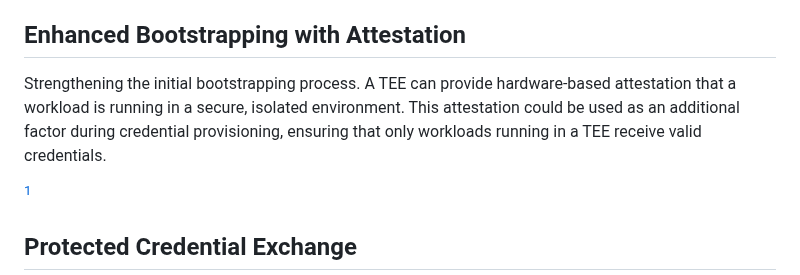
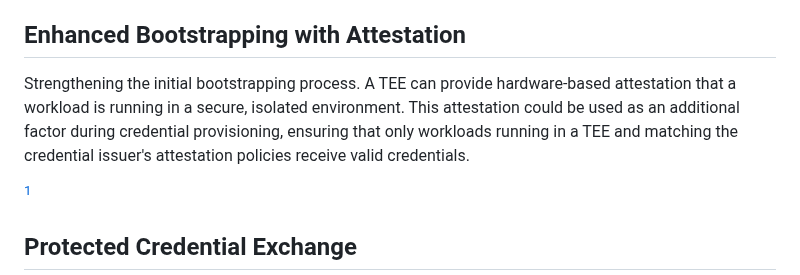
Before and after one commit to confidential-computing/twi-wimse, a Markdown page: draft-twi-reference-architecture.md, the part around the change. GitHub-like rendering.

Commit message:
Small editorial changes

```diff
--- a/draft-twi-reference-architecture.md
+++ b/draft-twi-reference-architecture.md
@@ -128,7 +128,7 @@ With TEEs, a workload’s private keys and sensitive cryptographic operations (s
 
 ## Enhanced Bootstrapping with Attestation
 
-Strengthening the initial bootstrapping process. A TEE can provide hardware-based attestation that a workload is running in a secure, isolated environment. This attestation could be used as an additional factor during credential provisioning, ensuring that only workloads running in a TEE receive valid credentials.
+Strengthening the initial bootstrapping process. A TEE can provide hardware-based attestation that a workload is running in a secure, isolated environment. This attestation could be used as an additional factor during credential provisioning, ensuring that only workloads running in a TEE and matching the credential issuer's attestation policies receive valid credentials.
 
 [^projects]
 
```
